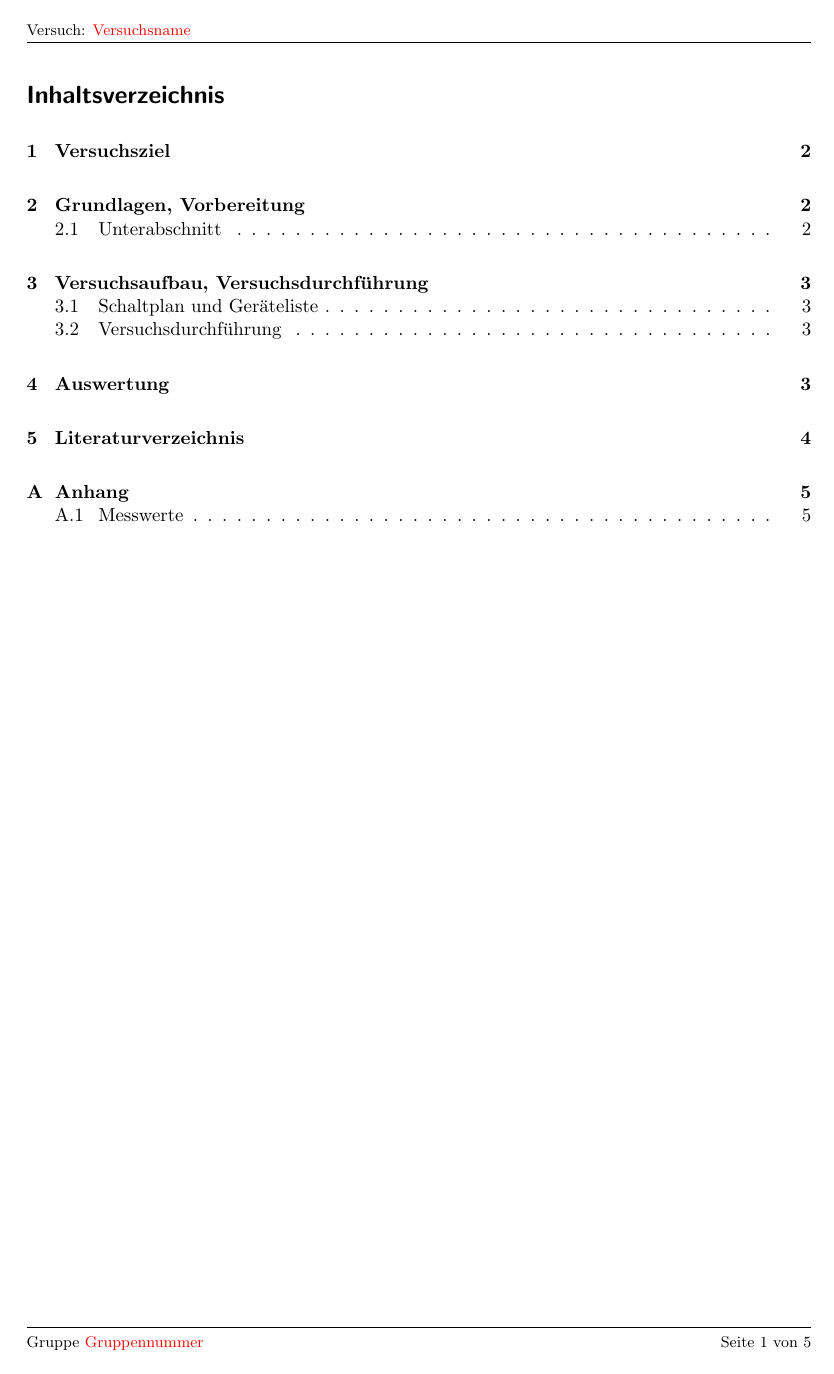
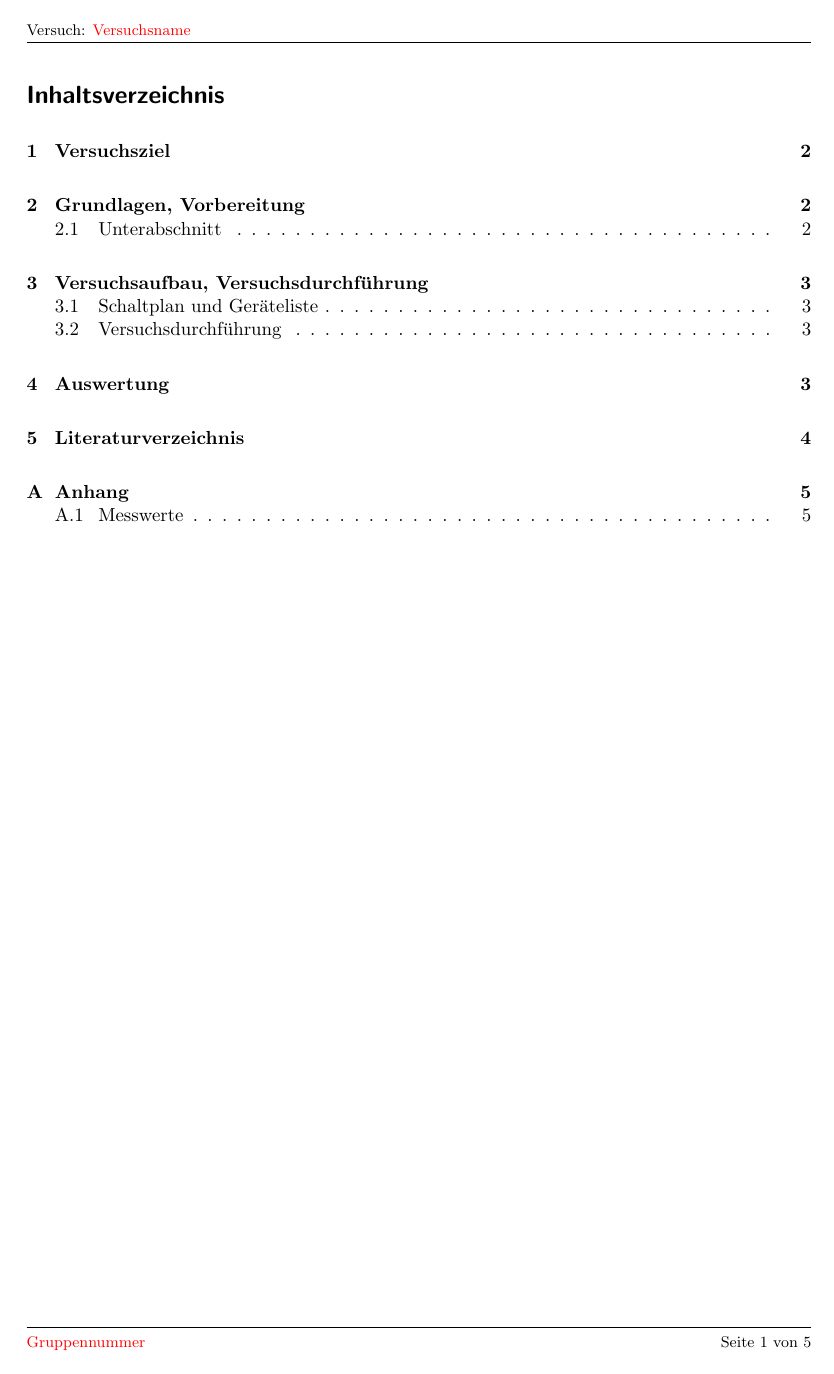
Before and after one commit to sepperwelt/latex-protokoll, a LaTeX document (Protokoll.tex, which reads HSZG-Protokoll.cls): page 2 of 6. Compiled offline with pdfLaTeX.

Commit message:
Gruppennummer geändert

```diff
--- a/HSZG-Protokoll.cls
+++ b/HSZG-Protokoll.cls
@@ -352,7 +352,7 @@
 \chead{}
 \rhead{}
 
-\lfoot{\footnotesize Gruppe \labgroup} \cfoot{} \rfoot{\footnotesize Seite \thepage\ von \pageref{LastPage}}
+\lfoot{\footnotesize \labgroup} \cfoot{} \rfoot{\footnotesize Seite \thepage\ von \pageref{LastPage}}
 \renewcommand{\headrulewidth}{0.4pt}
 \renewcommand{\footrulewidth}{0.4pt}
 \addto\captionsngerman{\renewcommand{\figurename}{Abb.}}
```
Also changed, not shown: Protokoll.tex (+2 -2 lines), Protokoll.pdf.
